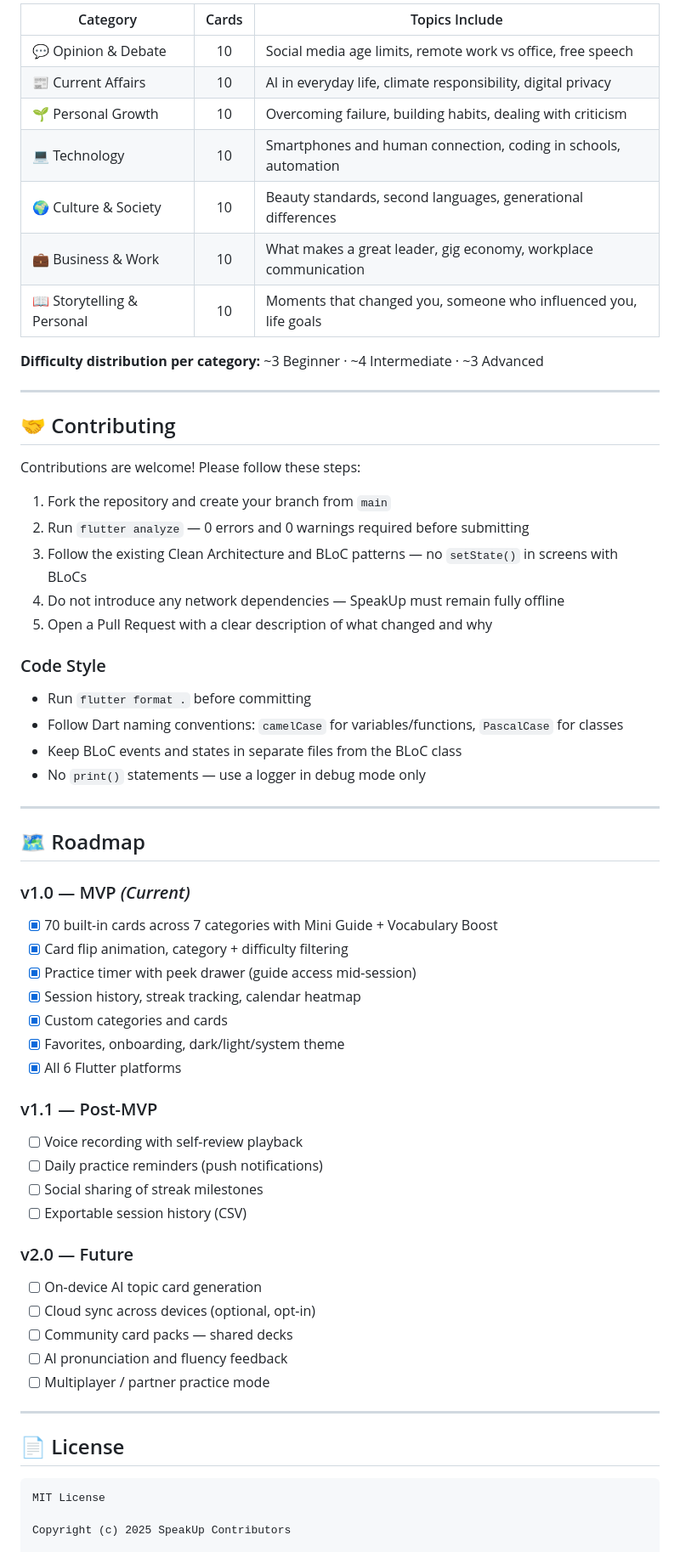
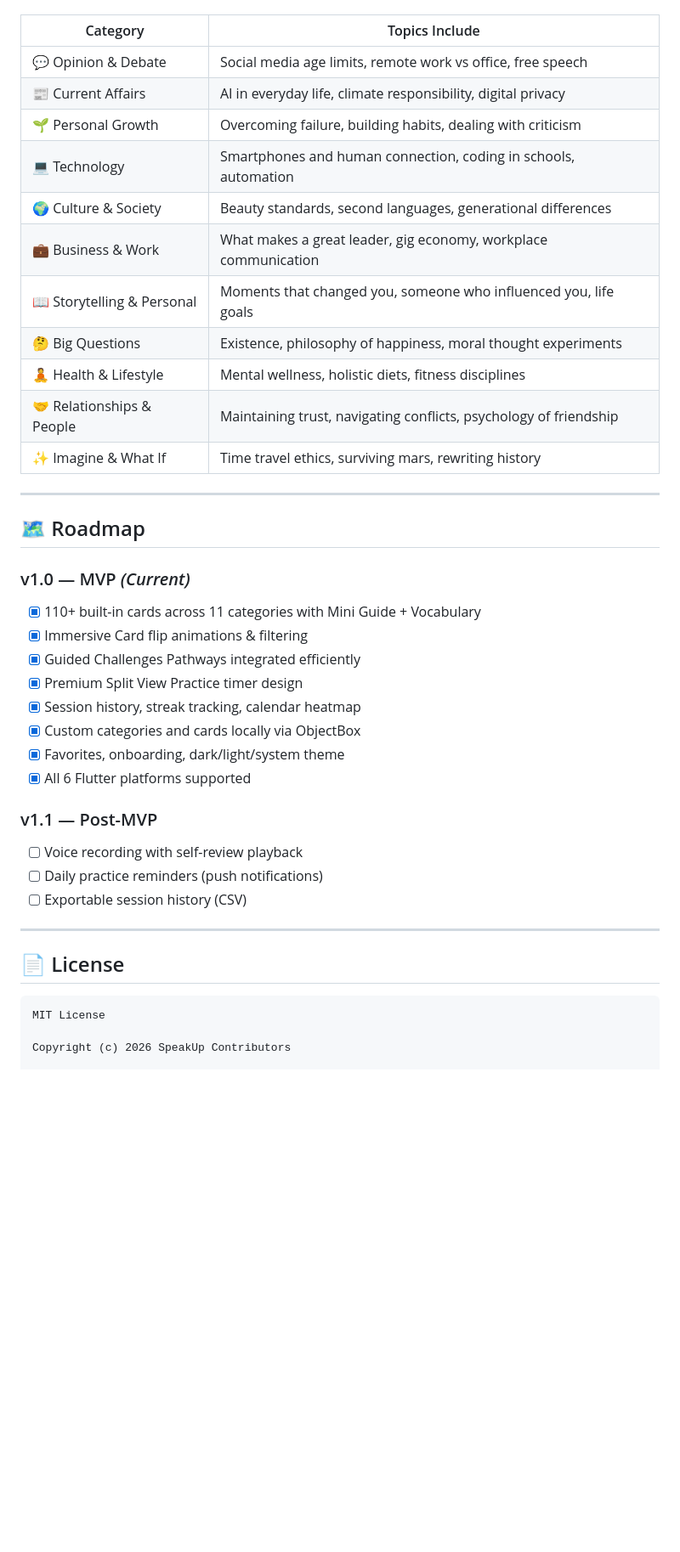
Before and after one commit to uveshm003/speakup, a Markdown page: README.md, the part around one of its changes. Shown at 85% size. Rendered like a GitHub page; blank space fills up the shorter version.

````diff
--- a/README.md
+++ b/README.md
@@ -396,60 +339,36 @@ SpeakUp ships with **70 curated topic cards** across 7 categories. Each card inc
 
-| Category | Cards | Topics Include |
-|----------|:-----:|---------------|
-| 💬 Opinion & Debate | 10 | Social media age limits, remote work vs office, free speech |
-| 📰 Current Affairs | 10 | AI in everyday life, climate responsibility, digital privacy |
-| 🌱 Personal Growth | 10 | Overcoming failure, building habits, dealing with criticism |
-| 💻 Technology | 10 | Smartphones and human connection, coding in schools, automation |
-| 🌍 Culture & Society | 10 | Beauty standards, second languages, generational differences |
-| 💼 Business & Work | 10 | What makes a great leader, gig economy, workplace communication |
-| 📖 Storytelling & Personal | 10 | Moments that changed you, someone who influenced you, life goals |
-
-**Difficulty distribution per category:** ~3 Beginner · ~4 Intermediate · ~3 Advanced
-
----
-
-## 🤝 Contributing
-
-Contributions are welcome! Please follow these steps:
-
-1. Fork the repository and create your branch from `main`
-2. Run `flutter analyze` — 0 errors and 0 warnings required before submitting
-3. Follow the existing Clean Architecture and BLoC patterns — no `setState()` in screens with BLoCs
-4. Do not introduce any network dependencies — SpeakUp must remain fully offline
-5. Open a Pull Request with a clear description of what changed and why
-
-### Code Style
-
-- Run `flutter format .` before committing
-- Follow Dart naming conventions: `camelCase` for variables/functions, `PascalCase` for classes
-- Keep BLoC events and states in separate files from the BLoC class
-- No `print()` statements — use a logger in debug mode only
+| Category | Topics Include |
+|----------|---------------|
+| 💬 Opinion & Debate | Social media age limits, remote work vs office, free speech |
+| 📰 Current Affairs | AI in everyday life, climate responsibility, digital privacy |
+| 🌱 Personal Growth | Overcoming failure, building habits, dealing with criticism |
+| 💻 Technology | Smartphones and human connection, coding in schools, automation |
+| 🌍 Culture & Society | Beauty standards, second languages, generational differences |
+| 💼 Business & Work | What makes a great leader, gig economy, workplace communication |
+| 📖 Storytelling & Personal | Moments that changed you, someone who influenced you, life goals |
+| 🤔 Big Questions | Existence, philosophy of happiness, moral thought experiments |
+| 🧘 Health & Lifestyle | Mental wellness, holistic diets, fitness disciplines |
+| 🤝 Relationships & People | Maintaining trust, navigating conflicts, psychology of friendship |
+| ✨ Imagine & What If | Time travel ethics, surviving mars, rewriting history |
 
 ---
 
 ## 🗺 Roadmap
 
 ### v1.0 — MVP *(Current)*
-- [x] 70 built-in cards across 7 categories with Mini Guide + Vocabulary Boost
-- [x] Card flip animation, category + difficulty filtering
-- [x] Practice timer with peek drawer (guide access mid-session)
+- [x] 110+ built-in cards across 11 categories with Mini Guide + Vocabulary
+- [x] Immersive Card flip animations & filtering
+- [x] Guided Challenges Pathways integrated efficiently
+- [x] Premium Split View Practice timer design
 - [x] Session history, streak tracking, calendar heatmap
-- [x] Custom categories and cards
+- [x] Custom categories and cards locally via ObjectBox
 - [x] Favorites, onboarding, dark/light/system theme
-- [x] All 6 Flutter platforms
+- [x] All 6 Flutter platforms supported
 
 ### v1.1 — Post-MVP
 - [ ] Voice recording with self-review playback
 - [ ] Daily practice reminders (push notifications)
-- [ ] Social sharing of streak milestones
 - [ ] Exportable session history (CSV)
-
-### v2.0 — Future
-- [ ] On-device AI topic card generation
-- [ ] Cloud sync across devices (optional, opt-in)
-- [ ] Community card packs — shared decks
-- [ ] AI pronunciation and fluency feedback
-- [ ] Multiplayer / partner practice mode
 
 ---
 
@@ -458,5 +377,5 @@ Contributions are welcome! Please follow these steps:
 ```
 MIT License
 
-Copyright (c) 2025 SpeakUp Contributors
+Copyright (c) 2026 SpeakUp Contributors
 
````
Also changed, not shown: other parts of README.md (+36 -111 lines).
